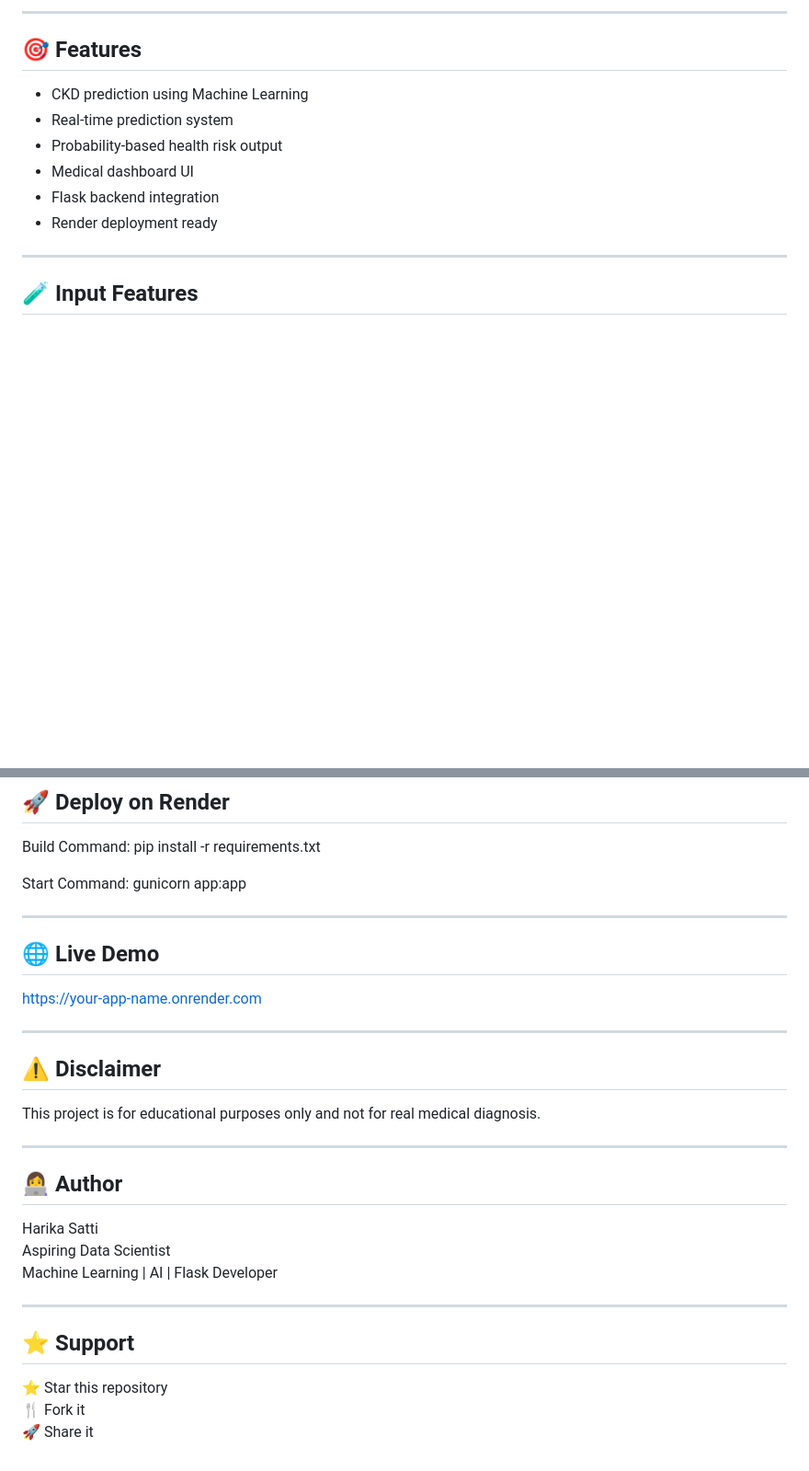
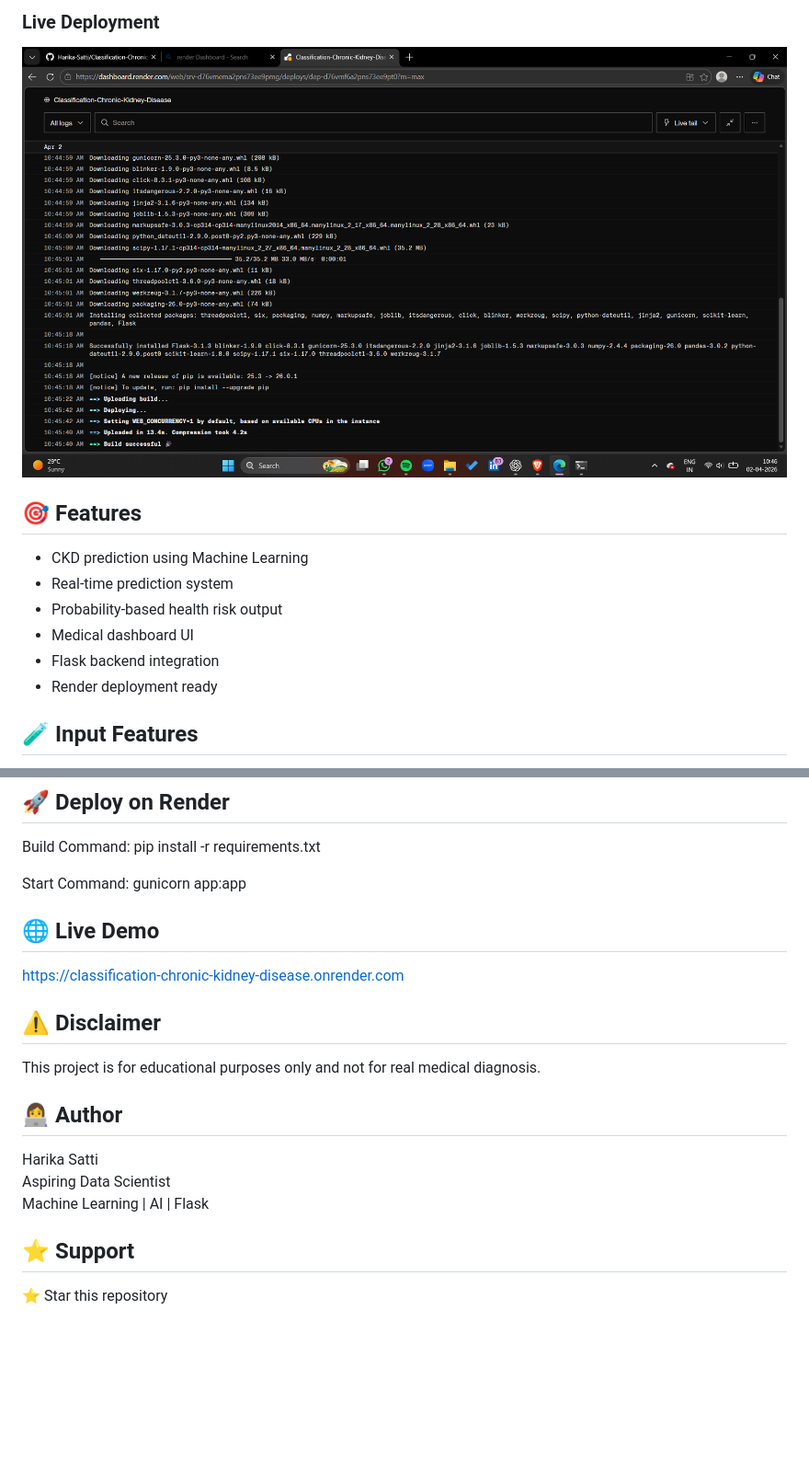
Before and after one commit to Harika-Satti/Classification-Chronic-Kidney-Disease, a Markdown page: README.md, 2 parts joined by grey strips. Shown at 92% size. GitHub-like rendering; blank space fills up the shorter version.

```diff
--- a/README.md
+++ b/README.md
@@ -36,5 +33,6 @@ It uses a trained Random Forest model and provides instant predictions through a
 
----
+### Live Deployment
+![Analysis](live.png)
 
 ## 🎯 Features
 
@@ -45,7 +43,6 @@ It uses a trained Random Forest model and provides instant predictions through a
 - Flask backend integration
 - Render deployment ready
 
----
 
 ## 🧪 Input Features
 
@@ -113,30 +145,21 @@ pip install -r requirements.txt
 Start Command:
 gunicorn app:app
 
----
-
 ## 🌐 Live Demo
 
-https://your-app-name.onrender.com
-
----
+https://classification-chronic-kidney-disease.onrender.com
 
 ## ⚠️ Disclaimer
 
 This project is for educational purposes only and not for real medical diagnosis.
 
----
 
 ## 👩‍💻 Author
 
 Harika Satti
 Aspiring Data Scientist
-Machine Learning | AI | Flask Developer
-
----
+Machine Learning | AI | Flask
 
 ## ⭐ Support
 
 ⭐ Star this repository
-🍴 Fork it
-🚀 Share it
```
Also changed, not shown: other parts of README.md (+49 -17 lines).
